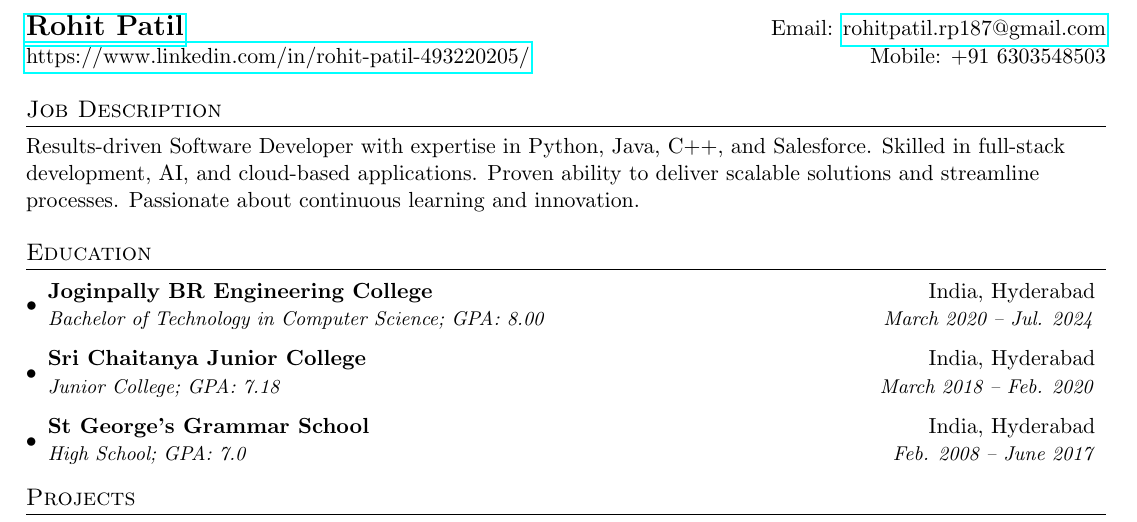
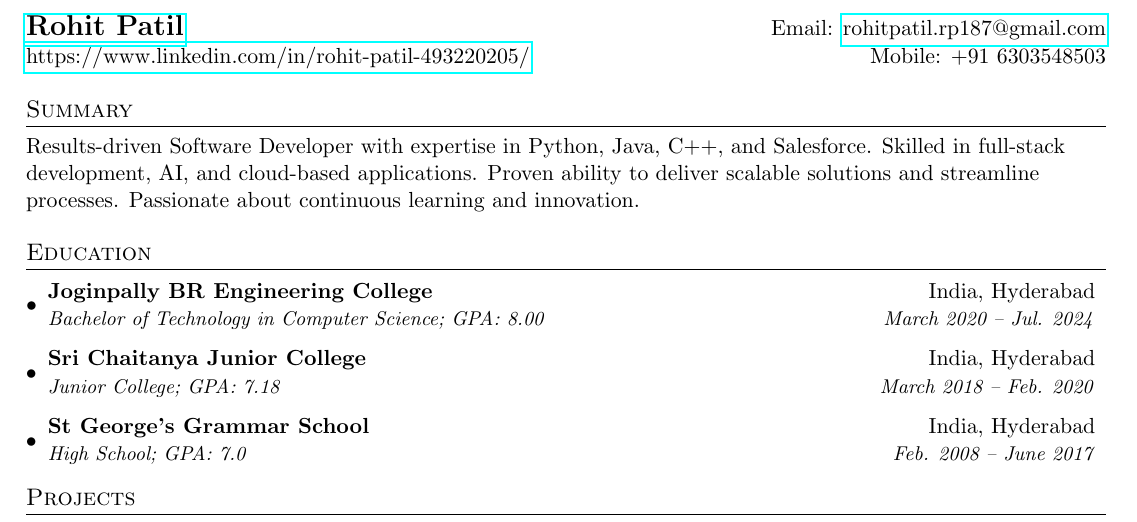
Before and after one commit to RohitPatil00/Resume-Template, a LaTeX CV (resume.tex): part of the page, cut so that both start at the same text. Compiled offline with pdfLaTeX.

Commit message:
Update resume.tex

```diff
--- a/resume.tex
+++ b/resume.tex
@@ -75,8 +75,8 @@
   \href{https://www.linkedin.com/in/rohit-patil-493220205/}{https://www.linkedin.com/in/rohit-patil-493220205/} & Mobile: +91 6303548503 \\
 \end{tabular*}
 
-%-----------Job Description-----------------
-\section{Job Description}
+%-----------Summary-----------------
+\section{Summary}
 \noindent
 Results-driven Software Developer with expertise in Python, Java, C++, and Salesforce. Skilled in full-stack development, AI, and cloud-based applications. Proven ability to deliver scalable solutions and streamline processes. Passionate about continuous learning and innovation.
 
```
